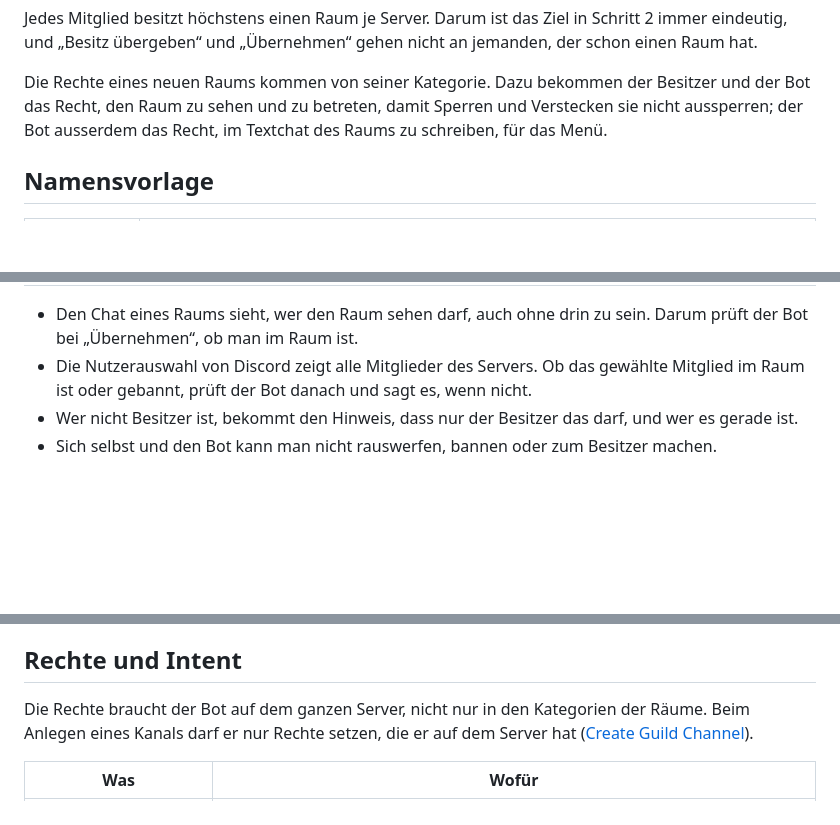
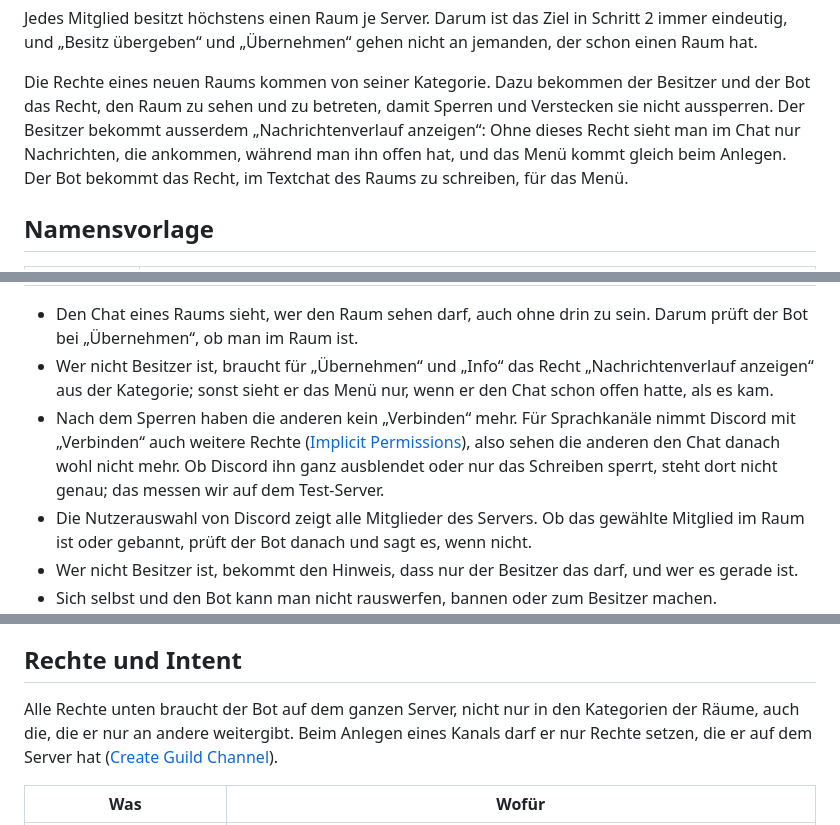
Before and after one commit to VonNekyia/discord-bot, a Markdown page: docs/benutzung/sprachraeume.md, 3 parts joined by grey strips. Drawn GitHub-style; blank space fills up the shorter version.

Commit message:
Sprachräume: Rechte im Chat des Raums
- Der Besitzer bekommt „Nachrichtenverlauf anzeigen“ im Raum, sonst sähe
  er das Menü nicht, wenn er den Chat erst später öffnet.
- „Nachrichten senden“ und „Nachrichtenverlauf anzeigen“ braucht der Bot
  serverweit, weil er nur vergeben kann, was er auf dem Server hat; damit
  zählen sie auch für bereit.
- Für „Übernehmen“ und „Info“ brauchen die anderen den Verlauf aus der
  Kategorie.
- Nach dem Sperren sehen die anderen den Chat wohl nicht mehr (Implicit
  Permissions); gemessen wird auf dem Test-Server.

Co-Authored-By: Claude Opus 5.5 <noreply@anthropic.com>

```diff
--- a/docs/benutzung/sprachraeume.md
+++ b/docs/benutzung/sprachraeume.md
@@ -38,8 +38,11 @@ gehen nicht an jemanden, der schon einen Raum hat.
 
 Die Rechte eines neuen Raums kommen von seiner Kategorie. Dazu bekommen
 der Besitzer und der Bot das Recht, den Raum zu sehen und zu betreten,
-damit Sperren und Verstecken sie nicht aussperren; der Bot ausserdem das
-Recht, im Textchat des Raums zu schreiben, für das Menü.
+damit Sperren und Verstecken sie nicht aussperren. Der Besitzer bekommt
+ausserdem „Nachrichtenverlauf anzeigen“: Ohne dieses Recht sieht man im
+Chat nur Nachrichten, die ankommen, während man ihn offen hat, und das
+Menü kommt gleich beim Anlegen. Der Bot bekommt das Recht, im Textchat des
+Raums zu schreiben, für das Menü.
 
 ## Namensvorlage
 
@@ -88,6 +91,15 @@ mit dem Raum.
 
 - Den Chat eines Raums sieht, wer den Raum sehen darf, auch ohne drin zu
   sein. Darum prüft der Bot bei „Übernehmen“, ob man im Raum ist.
+- Wer nicht Besitzer ist, braucht für „Übernehmen“ und „Info“ das Recht
+  „Nachrichtenverlauf anzeigen“ aus der Kategorie; sonst sieht er das Menü
+  nur, wenn er den Chat schon offen hatte, als es kam.
+- Nach dem Sperren haben die anderen kein „Verbinden“ mehr. Für Sprachkanäle
+  nimmt Discord mit „Verbinden“ auch weitere Rechte
+  ([Implicit Permissions](https://docs.discord.com/developers/topics/permissions#implicit-permissions)),
+  also sehen die anderen den Chat danach wohl nicht mehr. Ob Discord ihn
+  ganz ausblendet oder nur das Schreiben sperrt, steht dort nicht genau;
+  das messen wir auf dem Test-Server.
 - Die Nutzerauswahl von Discord zeigt alle Mitglieder des Servers. Ob das
   gewählte Mitglied im Raum ist oder gebannt, prüft der Bot danach und sagt
   es, wenn nicht.
@@ -121,9 +133,9 @@ mit dem Raum.
 
 ## Rechte und Intent
 
-Die Rechte braucht der Bot auf dem ganzen Server, nicht nur in den
-Kategorien der Räume. Beim Anlegen eines Kanals darf er nur Rechte setzen,
-die er auf dem Server hat
+Alle Rechte unten braucht der Bot auf dem ganzen Server, nicht nur in den
+Kategorien der Räume, auch die, die er nur an andere weitergibt. Beim
+Anlegen eines Kanals darf er nur Rechte setzen, die er auf dem Server hat
 ([Create Guild Channel](https://docs.discord.com/developers/resources/guild#create-guild-channel)).
 
 | Was | Wofür |
```
Also changed, not shown: other parts of docs/benutzung/sprachraeume.md (+1 -0 lines).
